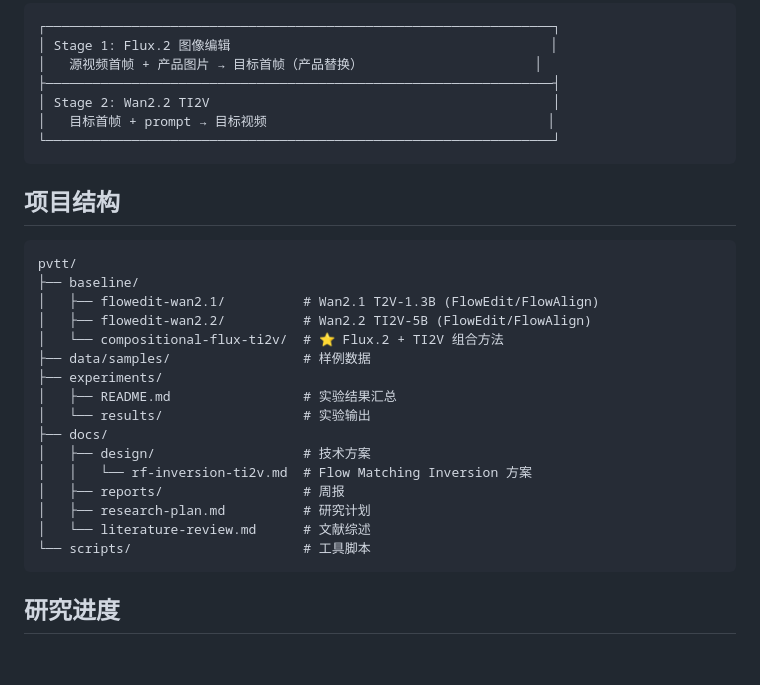
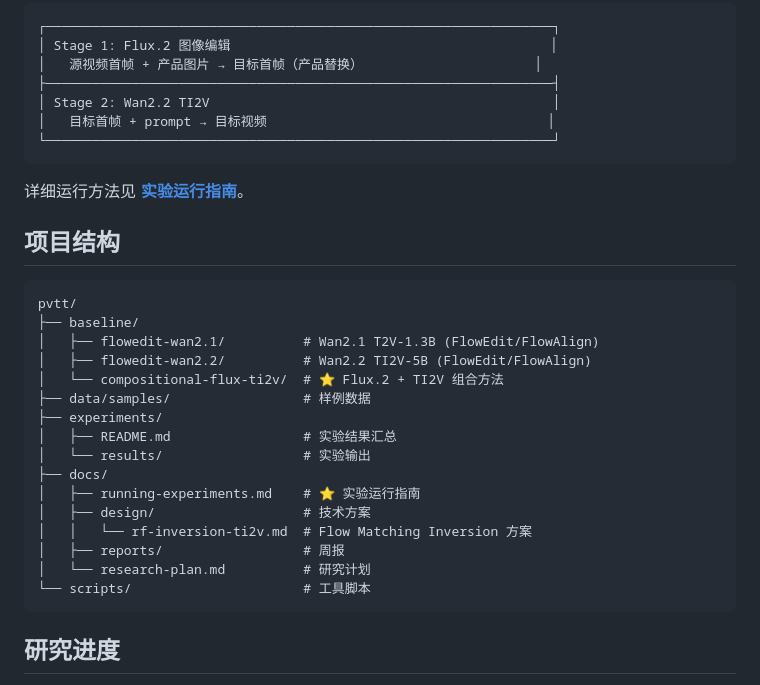
Before and after one commit to Zhiying-Li-dot/MultiModel, a Markdown page: README.md, the part around the change. Drawn GitHub-style; blank space fills up the shorter version.

Commit message:
docs: README 突出显示实验运行指南

````diff
--- a/README.md
+++ b/README.md
@@ -26,6 +26,8 @@
 └─────────────────────────────────────────────────────────────────┘
 ```
 
+详细运行方法见 **[实验运行指南](docs/running-experiments.md)**。
+
 ## 项目结构
 
 ```
@@ -39,11 +41,11 @@ pvtt/
 │   ├── README.md                 # 实验结果汇总
 │   └── results/                  # 实验输出
 ├── docs/
+│   ├── running-experiments.md    # ⭐ 实验运行指南
 │   ├── design/                   # 技术方案
 │   │   └── rf-inversion-ti2v.md  # Flow Matching Inversion 方案
 │   ├── reports/                  # 周报
-│   ├── research-plan.md          # 研究计划
-│   └── literature-review.md      # 文献综述
+│   └── research-plan.md          # 研究计划
 └── scripts/                      # 工具脚本
 ```
 
````
